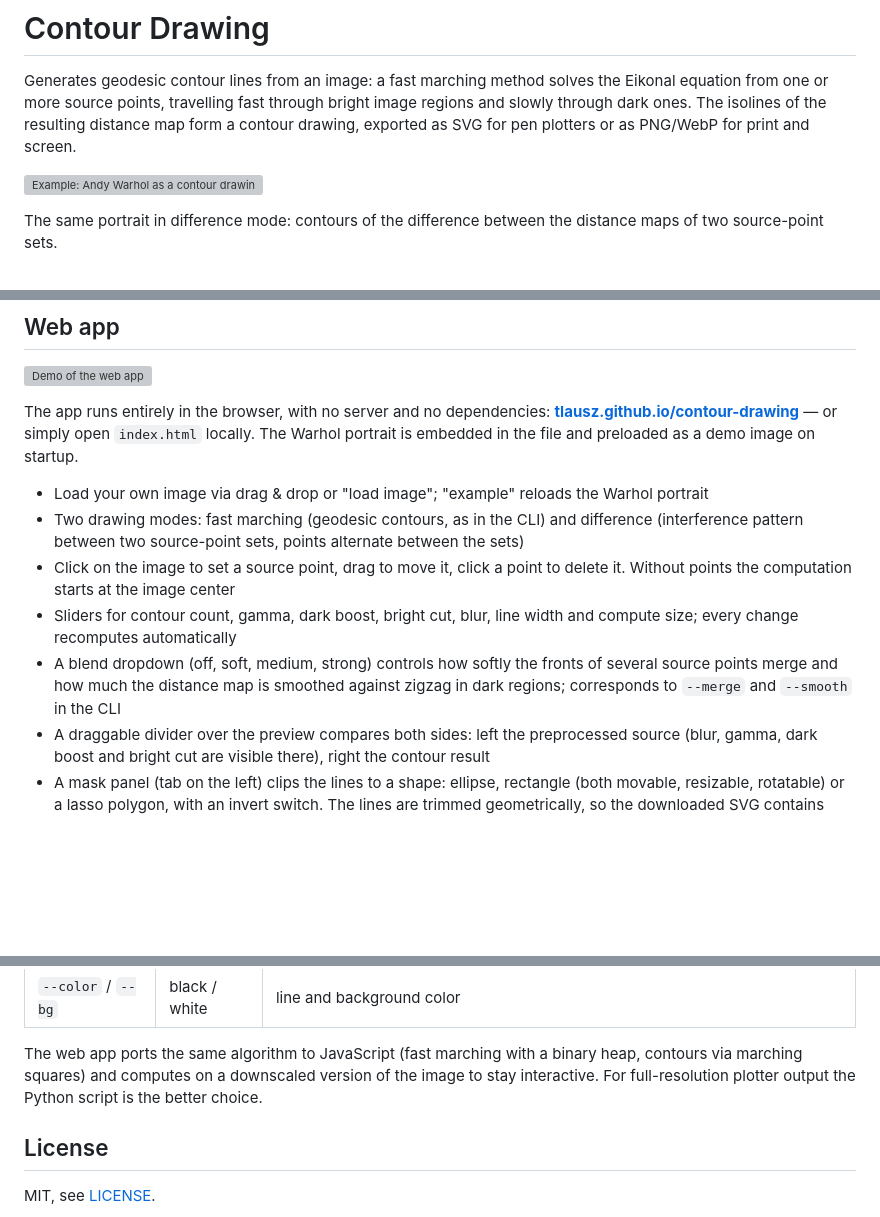
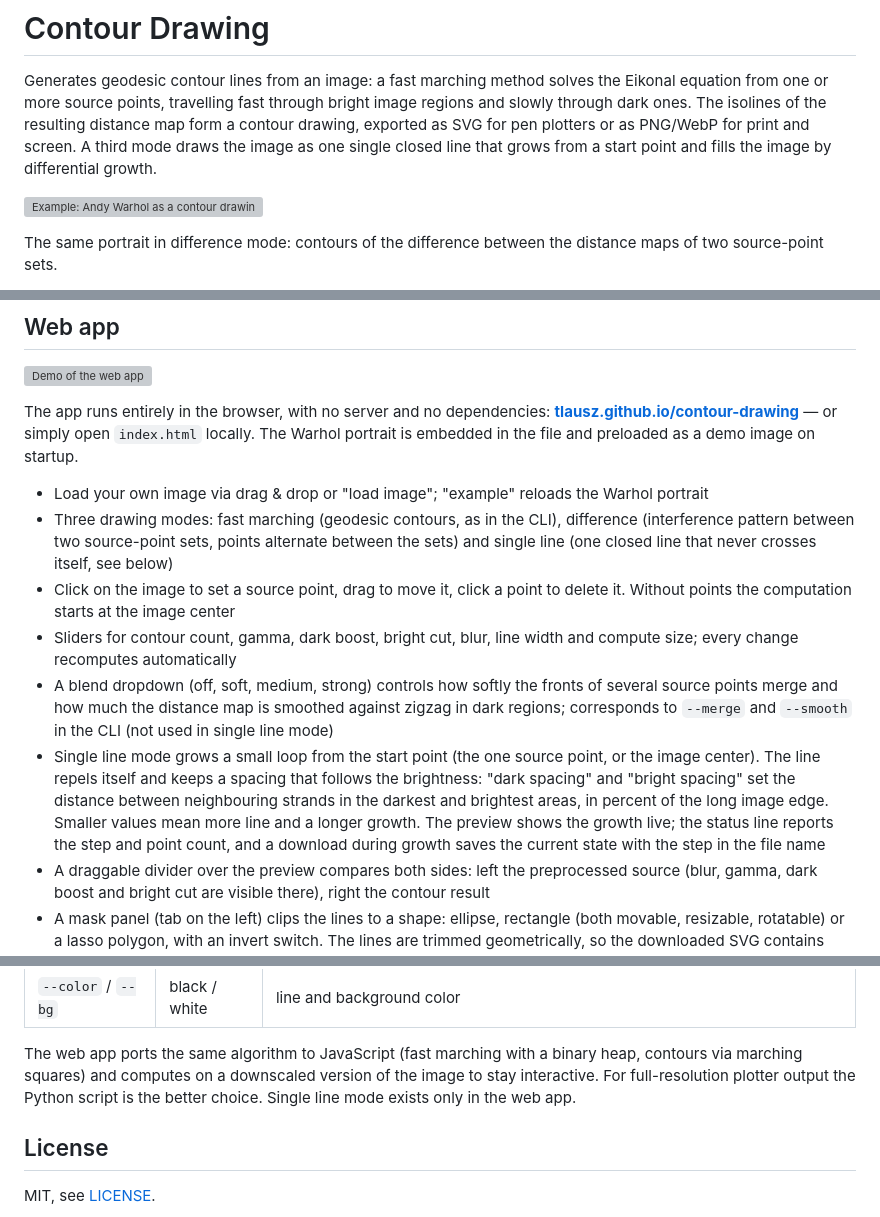
Before and after one commit to TLausZ/contour-drawing, a Markdown page: README.md, 3 parts joined by grey strips. GitHub-like rendering; blank space fills up the shorter version; grey boxes are pictures that could not be loaded.

Commit message:
Describe single line mode in README

```diff
--- a/README.md
+++ b/README.md
@@ -4,7 +4,9 @@ Generates geodesic contour lines from an image: a fast marching method solves
 the Eikonal equation from one or more source points, travelling fast through
 bright image regions and slowly through dark ones. The isolines of the
 resulting distance map form a contour drawing, exported as SVG for pen
-plotters or as PNG/WebP for print and screen.
+plotters or as PNG/WebP for print and screen. A third mode draws the image as
+one single closed line that grows from a start point and fills the image by
+differential growth.
 
 ![Example: Andy Warhol as a contour drawing](example/warhol.svg)
 
@@ -26,9 +28,10 @@ file and preloaded as a demo image on startup.
 
 - Load your own image via drag & drop or "load image"; "example" reloads the
   Warhol portrait
-- Two drawing modes: fast marching (geodesic contours, as in the CLI) and
+- Three drawing modes: fast marching (geodesic contours, as in the CLI),
   difference (interference pattern between two source-point sets, points
-  alternate between the sets)
+  alternate between the sets) and single line (one closed line that never
+  crosses itself, see below)
 - Click on the image to set a source point, drag to move it, click a point to
   delete it. Without points the computation starts at the image center
 - Sliders for contour count, gamma, dark boost, bright cut, blur, line width
@@ -36,7 +39,15 @@ file and preloaded as a demo image on startup.
 - A blend dropdown (off, soft, medium, strong) controls how softly the fronts
   of several source points merge and how much the distance map is smoothed
   against zigzag in dark regions; corresponds to `--merge` and `--smooth` in
-  the CLI
+  the CLI (not used in single line mode)
+- Single line mode grows a small loop from the start point (the one source
+  point, or the image center). The line repels itself and keeps a spacing
+  that follows the brightness: "dark spacing" and "bright spacing" set the
+  distance between neighbouring strands in the darkest and brightest areas,
+  in percent of the long image edge. Smaller values mean more line and a
+  longer growth. The preview shows the growth live; the status line reports
+  the step and point count, and a download during growth saves the current
+  state with the step in the file name
 - A draggable divider over the preview compares both sides: left the
   preprocessed source (blur, gamma, dark boost and bright cut are visible
   there), right the contour result
@@ -85,7 +96,8 @@ python3 contour-drawing.py example/warhol.jpg -o example/warhol.svg \
 The web app ports the same algorithm to JavaScript (fast marching with a
 binary heap, contours via marching squares) and computes on a downscaled
 version of the image to stay interactive. For full-resolution plotter output
-the Python script is the better choice.
+the Python script is the better choice. Single line mode exists only in the
+web app.
 
 ## License
 
```
